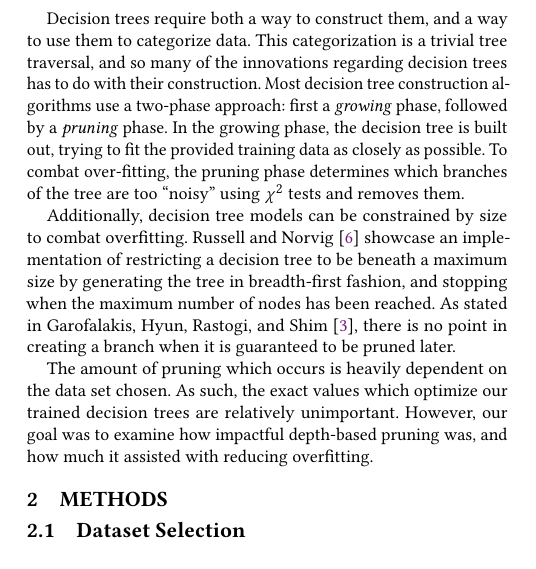
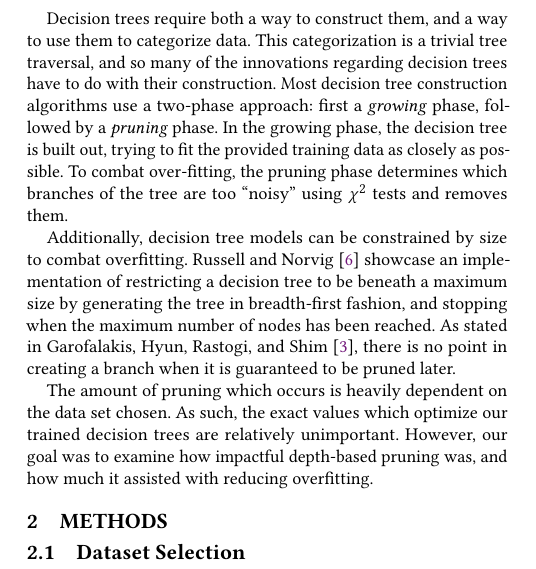
Before and after one commit to aszecsei/ai-final-project, a LaTeX paper (technical-report/tech-report.tex): part of one column of page 1 of 5, cut so that both start at the same text. The pictures show the PDF file technical-report/tech-report.pdf that the author committed with the source.

Commit message:
Fix verb plurality

```diff
--- a/technical-report/tech-report.tex
+++ b/technical-report/tech-report.tex
@@ -64,7 +64,7 @@
 
 Machine learning algorithms fall into one of two categories: classification and regression. In regression, input data is consumed and transformed by a function which can produce values along a numeric range; in classification, data is categorized into a finite number of possible values, and machine learning algorithms seek only to label data sets. These classification problems can use both numeric and categorical data attributes. For purely categorical data, decision trees are a way to build machine learning algorithms that are understandable by both humans and machines. Rather than a sort of ``black box'' in which numbers are passed in and answers are returned, there is a logical tree hierarchy that is familiar to anyone who has played the game Twenty Questions.
 
-Decision trees require both a way to construct them, and a way to use them to categorize data. This categorization is a trivial tree traversal, and so many of the innovations regarding decision trees has to do with their construction. Most decision tree construction algorithms use a two-phase approach: first a \emph{growing} phase, followed by a \emph{pruning} phase. In the growing phase, the decision tree is built out, trying to fit the provided training data as closely as possible. To combat over-fitting, the pruning phase determines which branches of the tree are too ``noisy'' using $\chi^2$ tests and removes them.
+Decision trees require both a way to construct them, and a way to use them to categorize data. This categorization is a trivial tree traversal, and so many of the innovations regarding decision trees have to do with their construction. Most decision tree construction algorithms use a two-phase approach: first a \emph{growing} phase, followed by a \emph{pruning} phase. In the growing phase, the decision tree is built out, trying to fit the provided training data as closely as possible. To combat over-fitting, the pruning phase determines which branches of the tree are too ``noisy'' using $\chi^2$ tests and removes them.
 
 Additionally, decision tree models can be constrained by size to combat overfitting. Russell and Norvig \cite{russell_norvig_2010} showcase an implementation of restricting a decision tree to be beneath a maximum size by generating the tree in breadth-first fashion, and stopping when the maximum number of nodes has been reached. As stated in Garofalakis, Hyun, Rastogi, and Shim \cite{Garofalakis:2000:EAC:347090.347163}, there is no point in creating a branch when it is guaranteed to be pruned later.
 
```
Also changed, not shown: technical-report/tech-report.pdf.
